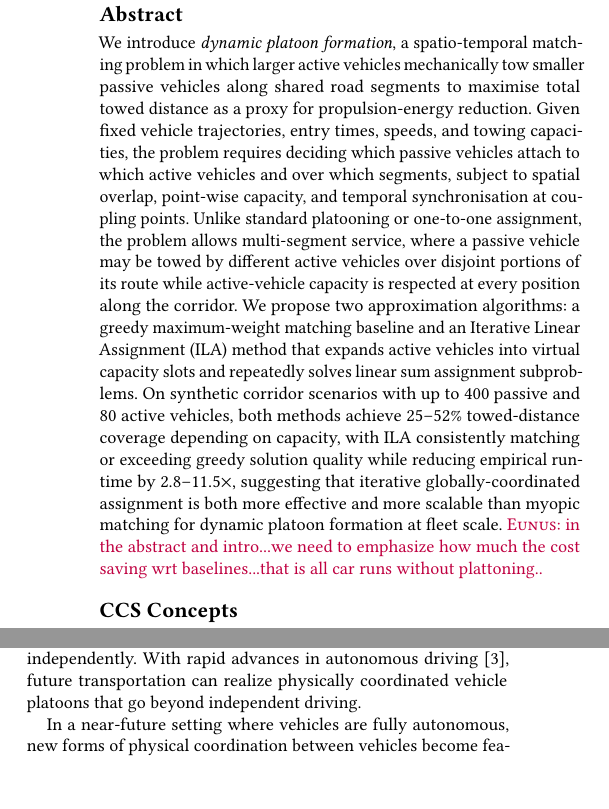
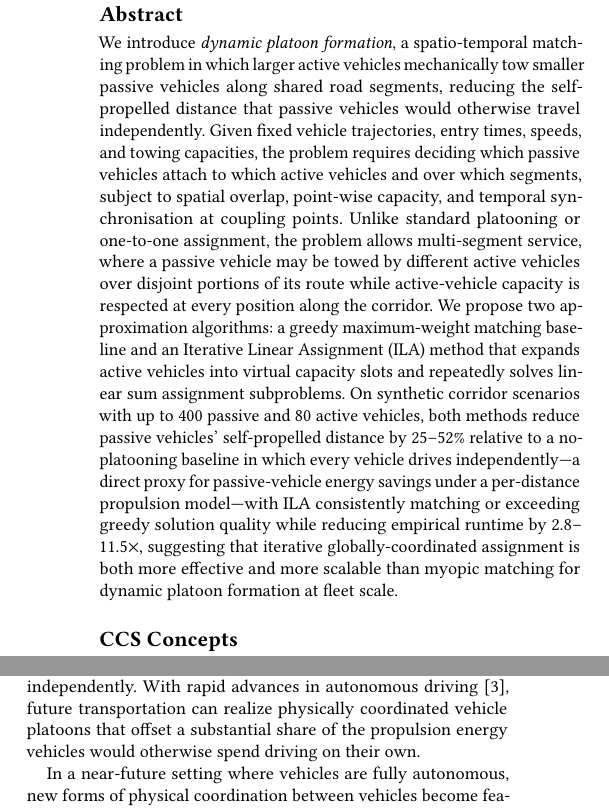
Before and after one commit to JayReeMarine/Integrating-Multi-Type-Autonomous-Vehicles-for-Sustainable-Urban-Mobility, a LaTeX paper (paper/sigspatial/sigconf.tex): two parts of the columns of page 1 of 5, joined at a grey line, cut so that both start at the same text, the shorter picture padded with empty space. Compiled offline with pdfLaTeX.

Commit message:
fix abstract

```diff
--- a/paper/sigspatial/sigconf.tex
+++ b/paper/sigspatial/sigconf.tex
@@ -101,26 +101,31 @@
 
 We introduce \emph{dynamic platoon formation}, a spatio-temporal
 matching problem in which larger active vehicles mechanically tow
-smaller passive vehicles along shared road segments to maximise total
-towed distance as a proxy for propulsion-energy reduction. Given fixed
-vehicle trajectories, entry times, speeds, and towing capacities, the
-problem requires deciding which passive vehicles attach to which active
-vehicles and over which segments, subject to spatial overlap, point-wise
-capacity, and temporal synchronisation at coupling points. Unlike standard
-platooning or one-to-one assignment, the problem allows multi-segment
-service, where a passive vehicle may be towed by different active vehicles
-over disjoint portions of its route while active-vehicle capacity is
+smaller passive vehicles along shared road segments, reducing the
+self-propelled distance that passive vehicles would otherwise travel
+independently. Given fixed vehicle trajectories, entry times, speeds,
+and towing capacities, the problem requires deciding which passive
+vehicles attach to which active vehicles and over which segments,
+subject to spatial overlap, point-wise capacity, and temporal
+synchronisation at coupling points. Unlike standard platooning or
+one-to-one assignment, the problem allows multi-segment service, where
+a passive vehicle may be towed by different active vehicles over
+disjoint portions of its route while active-vehicle capacity is
 respected at every position along the corridor. We propose two
-approximation algorithms: a greedy maximum-weight matching baseline and
-an Iterative Linear Assignment (ILA) method that expands active vehicles
-into virtual capacity slots and repeatedly solves linear sum assignment
-subproblems. On synthetic corridor scenarios with up to 400 passive and
-80 active vehicles, both methods achieve 25--52\% towed-distance coverage
-depending on capacity, with ILA consistently matching or exceeding greedy
-solution quality while reducing empirical runtime by 2.8--11.5$\times$,
+approximation algorithms: a greedy maximum-weight matching baseline
+and an Iterative Linear Assignment (ILA) method that expands active
+vehicles into virtual capacity slots and repeatedly solves linear sum
+assignment subproblems. On synthetic corridor scenarios with up to 400
+passive and 80 active vehicles, both methods reduce passive vehicles'
+self-propelled distance by 25--52\% relative to a no-platooning
+baseline in which every vehicle drives independently---a direct proxy
+for passive-vehicle energy savings under a per-distance propulsion
+model---with
+ILA consistently matching or exceeding greedy solution
+quality while reducing empirical runtime by 2.8--11.5$\times$,
 suggesting that iterative globally-coordinated assignment is both more
 effective and more scalable than myopic matching for dynamic platoon
-formation at fleet scale. \Eunus{in the abstract and intro...we need to emphasize how much the cost saving wrt baselines...that is all car runs without plattoning..}
+formation at fleet scale.
 
 %We study an algorithmic abstraction for future cooperative autonomous mobility in which larger active vehicles can tow smaller passive vehicles along shared road segments. The core problem is spatio-temporal: given fixed vehicle trajectories, entry times, speeds, and active-vehicle towing capacities, determine which passive vehicles should be matched to which active vehicles, and over which route segments, to maximize total covered distance. Unlike standard platooning or one-to-one assignment, the problem allows multi-segment service, where a passive vehicle may be towed by different active vehicles over disjoint portions of its route, while active-vehicle capacity must be respected at every position along the corridor. We formulate this dynamic platoon formation problem and propose two approximation methods: a greedy maximum-weight matching baseline and an Iterative Linear Assignment method that expands active vehicles into virtual capacity slots and repeatedly solves linear sum assignment subproblems. Experiments on synthetic corridor scenarios with up to 400 passive and 80 active vehicles show that both methods achieve substantial towed-distance coverage (25--52\% depending on capacity), with the assignment-based method consistently matching or exceeding greedy solution quality while reducing empirical runtime by 2.8--11.5$\times$. We position the model as a corridor-level spatial matching primitive; mechanical coupling, safety, and full road-network routing are left as future extensions.
 \end{abstract}
@@ -190,7 +195,7 @@ formation at fleet scale. \Eunus{in the abstract and intro...we need to emphasiz
 \label{sec:introduction}
 \Eunus{I am not sure whether we can change THE NOTION OF AV as it commonly refers to autonomous vehicle what about V\_A and V\_P}
 %% Paragraph 1 -- Motivation (migrated from ITSC L.74).
-Single-occupancy travel remains a major barrier to sustainable urban mobility. U.S. National Household Travel Survey data show that drive-alone commuting dominates trip demand~\cite{usdot2024}, while the transportation sector contributes about 29\% of U.S. greenhouse gas emissions~\cite{epa2023}. This inefficiency is pronounced when many vehicles traverse overlapping routes but still consume propulsion energy independently. With rapid advances in autonomous driving~\cite{yurtsever2020survey}, future transportation can realize physically coordinated vehicle platoons that go beyond independent driving.
+Single-occupancy travel remains a major barrier to sustainable urban mobility. U.S. National Household Travel Survey data show that drive-alone commuting dominates trip demand~\cite{usdot2024}, while the transportation sector contributes about 29\% of U.S. greenhouse gas emissions~\cite{epa2023}. This inefficiency is pronounced when many vehicles traverse overlapping routes but still consume propulsion energy independently. With rapid advances in autonomous driving~\cite{yurtsever2020survey}, future transportation can realize physically coordinated vehicle platoons that offset a substantial share of the propulsion energy vehicles would otherwise spend driving on their own.
 
 %% Paragraph 2 -- Near-future plausibility + explicit scope statement
 %% (NEW: addresses ITSC reviewer feedback. The wording here is intentionally
```
Also changed, not shown: paper/sigspatial/sigconf.pdf, 4 other files.
